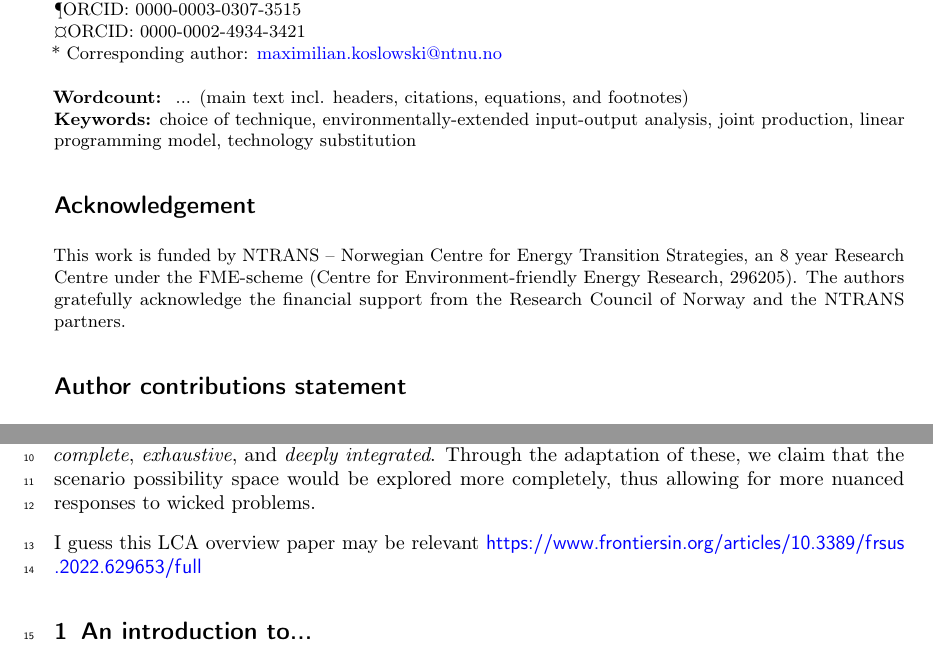
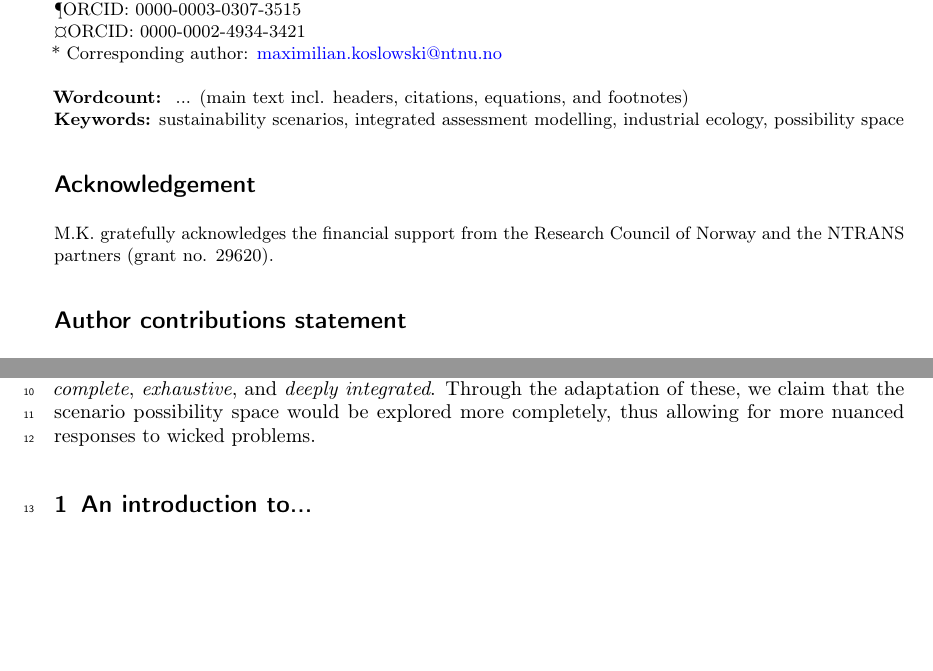
Before and after one commit to maximikos/Reflex_scenarios, a LaTeX document (main.tex, which reads title.tex): two parts of pages 1 and 3 of 16, joined at a grey line, cut so that both start at the same text, the shorter picture padded with empty space. Compiled offline with pdfLaTeX.

Commit message:
changes on title page

```diff
--- a/main.tex
+++ b/main.tex
@@ -15,7 +15,7 @@
 \section*{ABSTRACT}
 Socio-ecological systems have long been not accounted for in their full complexity. Wicked problems such as climate change gave rise to the field of sustainability science to do so, with prospective analyses having become an important piece in the repertoire. In this essay, however, we contend that current sustainability scenarios are insufficient in that they are dominated by one model family, highly sensitive to model traits, and biasing the wider sustainability scenario discourse and further modelling efforts. To resolve these issues, we plead for \textit{real} scenarios that are characterised as \textit{complete}, \textit{exhaustive}, and \textit{deeply integrated}. Through the adaptation of these, we claim that the scenario possibility space would be explored more completely, thus allowing for more nuanced responses to wicked problems.
 
-I guess this LCA overview paper may be relevant \url{https://www.frontiersin.org/articles/10.3389/frsus.2022.629653/full}
+%I guess this LCA overview paper may be relevant \url{https://www.frontiersin.org/articles/10.3389/frsus.2022.629653/full}
 
 \begin{refsection}
 
--- a/title.tex
+++ b/title.tex
@@ -42,15 +42,14 @@
 
     \textbf{Wordcount:} ~... (main text incl. headers, citations, equations, and footnotes)
     \newline
-    \textbf{Keywords:} choice of technique, environmentally-extended input-output analysis, joint production, linear programming model, technology substitution
+    \textbf{Keywords:} sustainability scenarios, integrated assessment modelling, industrial ecology, possibility space
 
 
 
     %%%%%%%%%%%%%%
     % ACKNOWLEDGEMENTS
     \section*{Acknowledgement}
-    This work is funded by NTRANS – Norwegian Centre for Energy Transition Strategies, an 8 year Research Centre under the FME-scheme (Centre for Environment-friendly Energy Research, 296205).
-    The authors gratefully acknowledge the financial support from the Research Council of Norway and the NTRANS partners.
+    M.K. gratefully acknowledges the financial support from the Research Council of Norway and the NTRANS partners (grant no. 29620).
 
     %%%%%%%%%%%%%%
     % AUTHOR CONTRIBUTION
```
